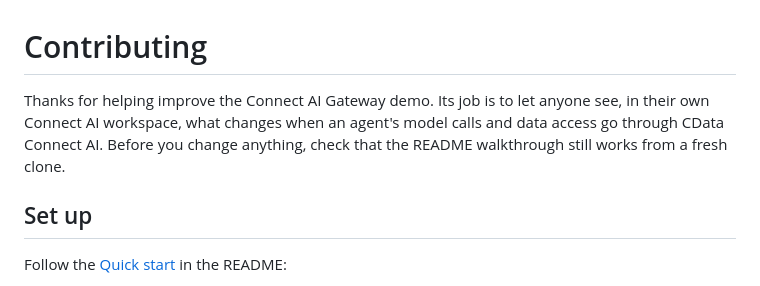
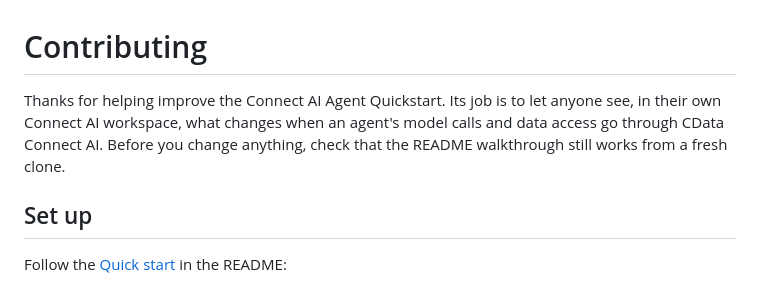
Before and after one commit to CDataSoftware/connect-ai-agent-quickstart, a Markdown page: CONTRIBUTING.md, the part around the change. GitHub-like rendering.

```diff
--- a/CONTRIBUTING.md
+++ b/CONTRIBUTING.md
@@ -1,6 +1,6 @@
 # Contributing
 
-Thanks for helping improve the Connect AI Gateway demo. Its job is to let anyone see, in their own Connect AI workspace, what changes when an agent's model calls and data access go through CData Connect AI. Before you change anything, check that the README walkthrough still works from a fresh clone.
+Thanks for helping improve the Connect AI Agent Quickstart. Its job is to let anyone see, in their own Connect AI workspace, what changes when an agent's model calls and data access go through CData Connect AI. Before you change anything, check that the README walkthrough still works from a fresh clone.
 
 ## Set up
 
```
Also changed, not shown: CLAUDE.md (+2 -2 lines), README.md (+14 -11 lines), docs/chat.png (added), 9 other files.
